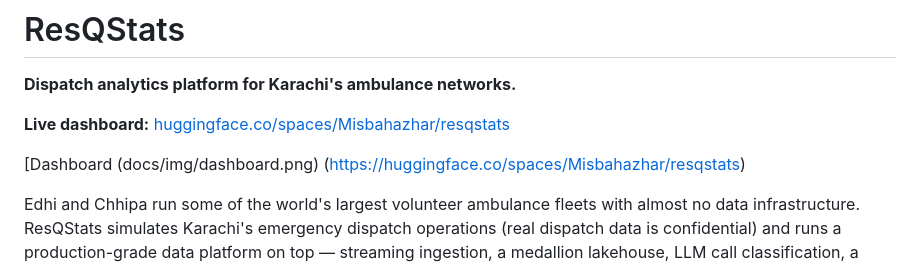
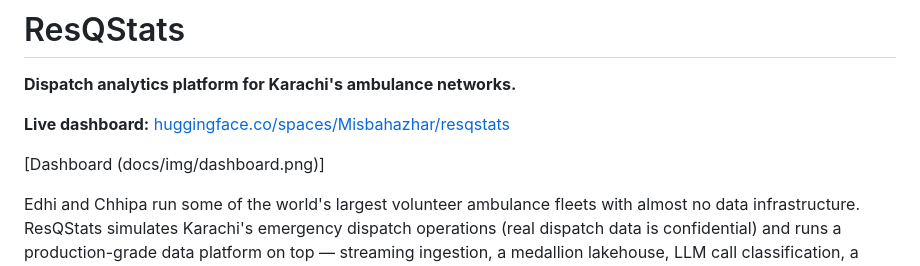
Before and after one commit to Misbah786-C/resqstats, a Markdown page: README.md, the part around the change. Drawn GitHub-style.

Commit message:
update README
Fix link formatting for the dashboard image in README.

```diff
--- a/README.md
+++ b/README.md
@@ -4,7 +4,7 @@
 
 **Live dashboard:** [huggingface.co/spaces/Misbahazhar/resqstats](https://huggingface.co/spaces/Misbahazhar/resqstats)
 
-[Dashboard (docs/img/dashboard.png) (https://huggingface.co/spaces/Misbahazhar/resqstats)
+[Dashboard (docs/img/dashboard.png)]
 
 Edhi and Chhipa run some of the world's largest volunteer ambulance fleets with
 almost no data infrastructure. ResQStats simulates Karachi's emergency dispatch
```
